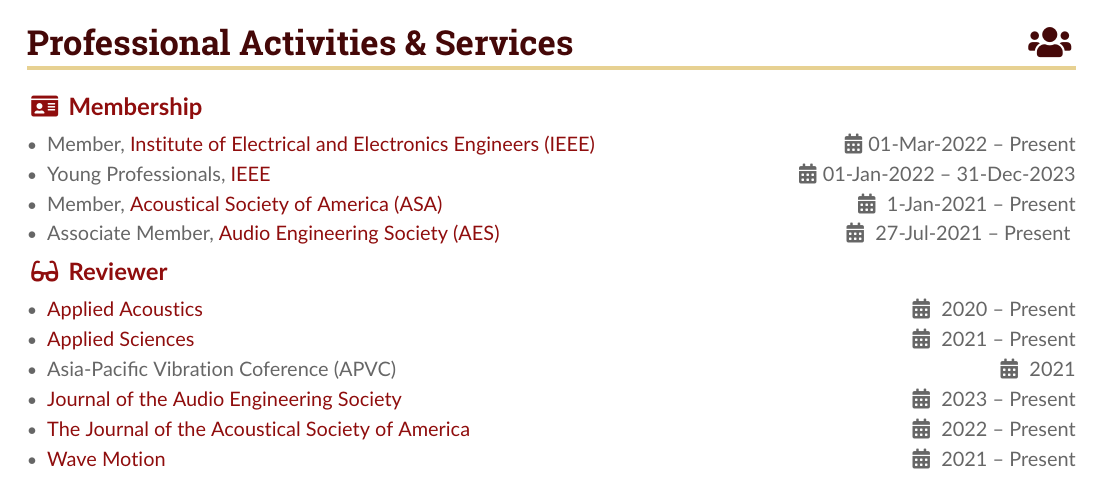
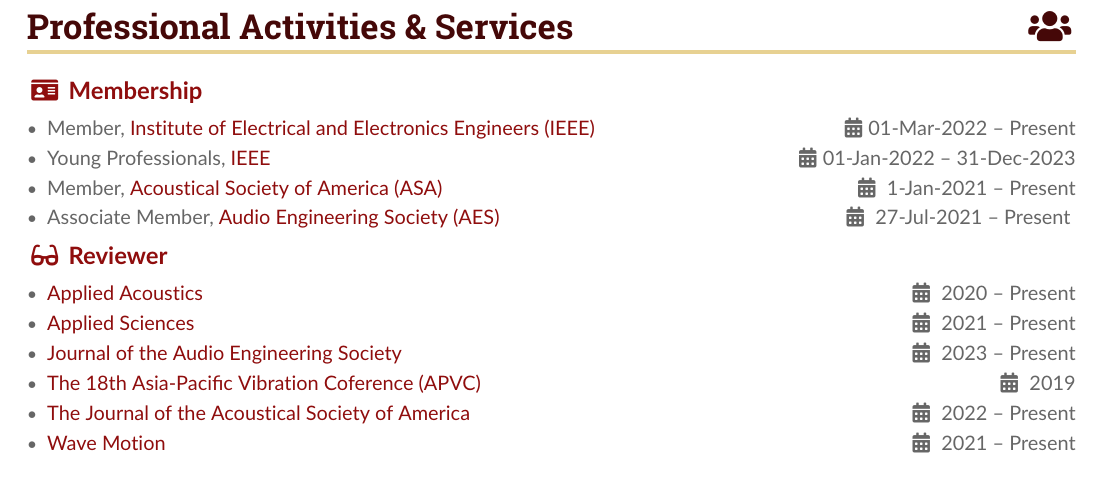
Before and after one commit to JiaxinZhong/AcademicCV, a LaTeX CV (AcademicCV.tex): part of page 3 of 3, cut so that both start at the same text. Compiled offline with pdfLaTeX.

Commit message:
revise APVC 2019

```diff
--- a/AcademicCV.tex
+++ b/AcademicCV.tex
@@ -526,10 +526,10 @@
 
     \item \hrefhl{https://www.mdpi.com/journal/applsci}{Applied Sciences} \hfill \faCalendar* 2021 -- Present
 
-    \item Asia-Pacific Vibration Coference (APVC) \hfill \faCalendar* 2021
 
     \item \hrefhl{https://www.aes.org/journal/}{Journal of the Audio Engineering Society} \hfill \faCalendar* 2023 -- Present
 
+    \item \hrefhl{https://www.amazon.com/Vibration-Engineering-Sustainable-Future-Passive/dp/3030476170}{The 18th Asia-Pacific Vibration Coference (APVC)} \hfill \faCalendar* 2019
     \item \hrefhl{https://asa.scitation.org/journal/jas}{The Journal of the Acoustical Society of America} \hfill \faCalendar* 2022 -- Present
 
     \item \hrefhl{https://www.sciencedirect.com/journal/wave-motion}{Wave Motion} \hfill \faCalendar* 2021 -- Present
```
